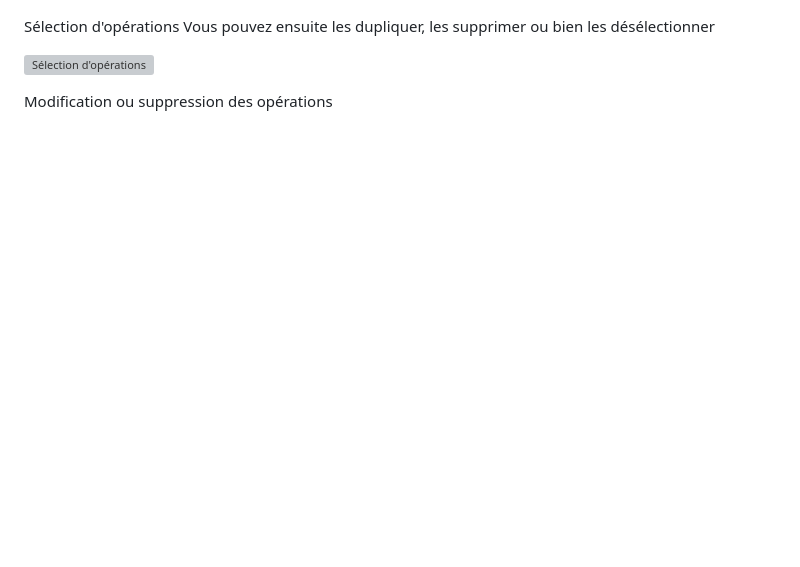
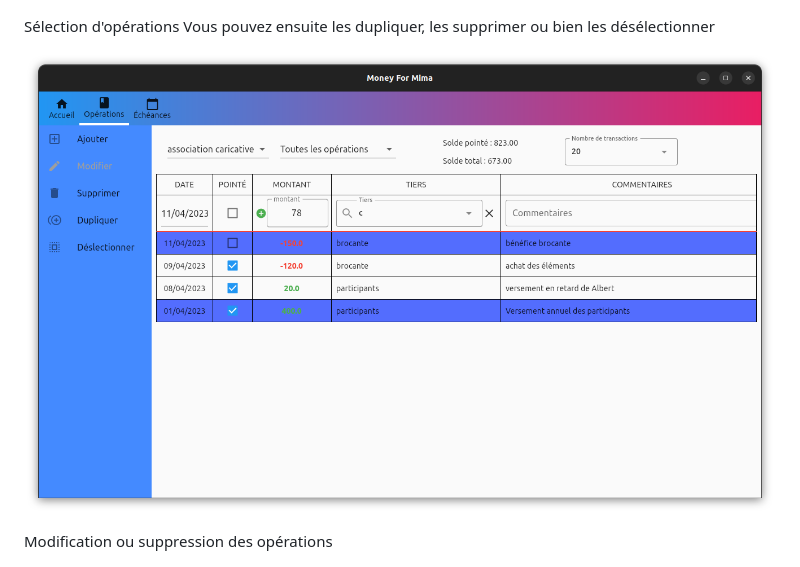
Before and after one commit to Nilsia/money_for_mima, a Markdown page: README.md, the part around the change. Rendered like a GitHub page; blank space fills up the shorter version; grey boxes are pictures that could not be loaded.

Commit message:
on image had the wrong name

```diff
--- a/README.md
+++ b/README.md
@@ -65,7 +65,7 @@ Pour ajouter une opération, il vous suffit de remplir la première ligne et d'e
 Sélection d'opérations
 Vous pouvez ensuite les dupliquer, les supprimer ou bien les désélectionner
 
-![Sélection d'opérations](./assets/images/README/transactions_selecting.png)
+![Sélection d'opérations](./assets/images/README/transactions_selection.png)
 
 Modification ou suppression des opérations
 
```
